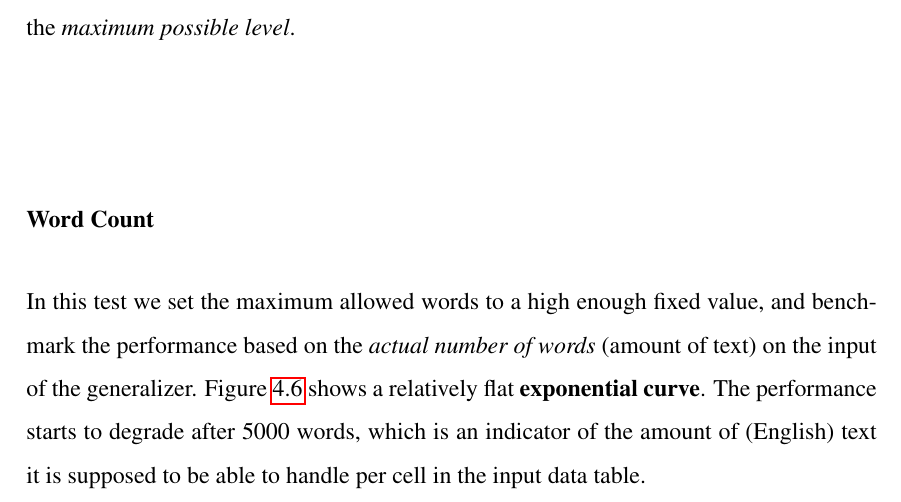
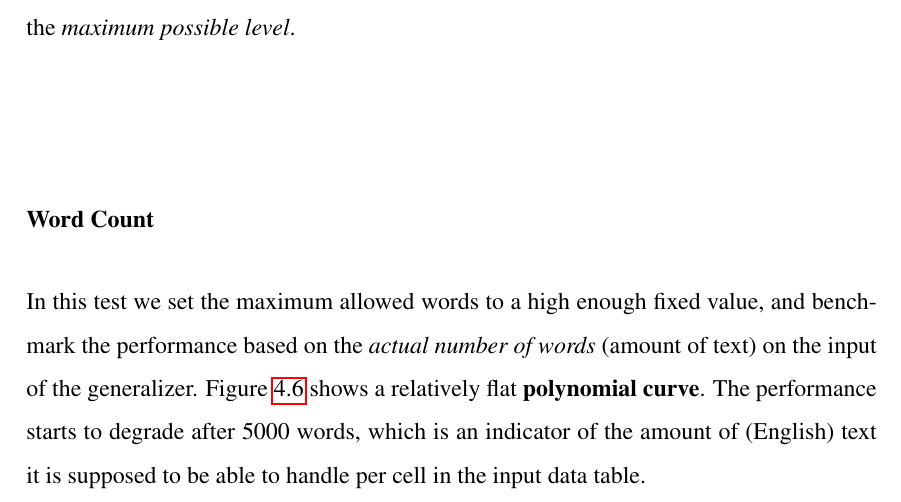
Before and after one commit to gar-r/k-anon, a LaTeX thesis (etc/paper/paper.tex, which reads etc/paper/chapter04/sections/benchmarks.tex): part of page 61 of 87, cut so that both start at the same text. Compiled offline with pdfLaTeX.

Commit message:
curve fix

```diff
--- a/etc/paper/chapter04/sections/benchmarks.tex
+++ b/etc/paper/chapter04/sections/benchmarks.tex
@@ -18,7 +18,7 @@ The \texttt{PrefixGeneralizer} has three different parameters. For each benchmar
 
 \subsubsection{Word Count}
 
-In this test we set the maximum allowed words to a high enough fixed value, and benchmark the performance based on the \emph{actual number of words} (amount of text) on the input of the generalizer. Figure~\ref{fig:prefix_word_count_bm} shows a relatively flat \textbf{exponential curve}. The performance starts to degrade after 5000 words, which is an indicator of the amount of (English) text it is supposed to be able to handle per cell in the input data table.
+In this test we set the maximum allowed words to a high enough fixed value, and benchmark the performance based on the \emph{actual number of words} (amount of text) on the input of the generalizer. Figure~\ref{fig:prefix_word_count_bm} shows a relatively flat \textbf{polynomial curve}. The performance starts to degrade after 5000 words, which is an indicator of the amount of (English) text it is supposed to be able to handle per cell in the input data table.
 
 \vspace{\baselineskip}
 \input{chapter04/figures/prefix-word-count-bm.tex}
```
